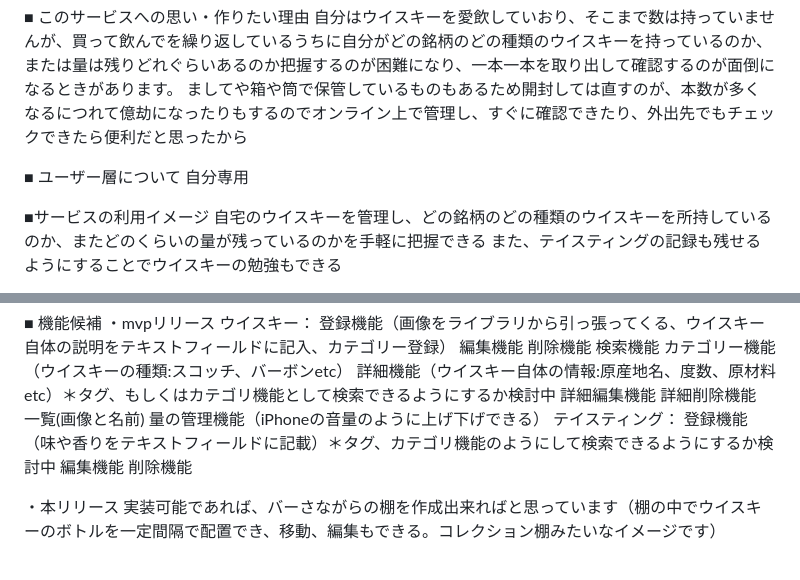
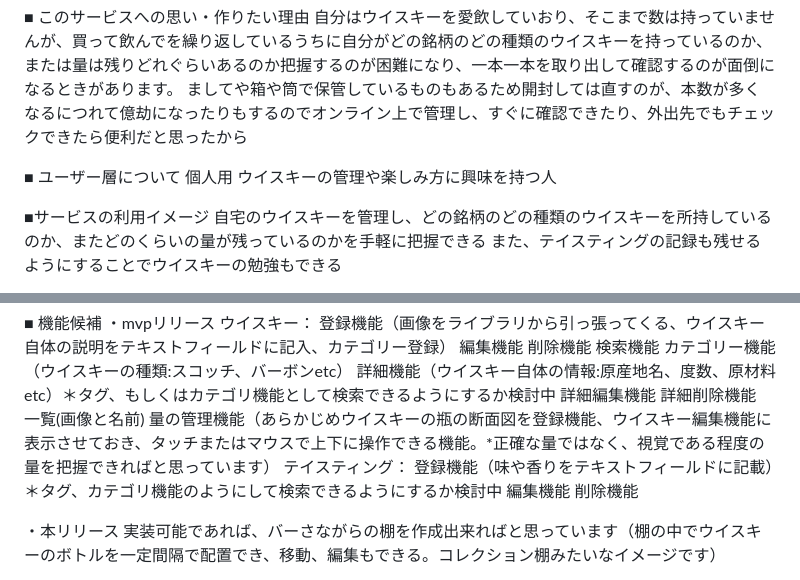
Before and after one commit to txoxu/usqua, a Markdown page: README.md, 2 parts joined by grey strips. GitHub-like rendering.

Commit message:
量の管理機能について詳しく記載しました

```diff
--- a/README.md
+++ b/README.md
@@ -8,7 +8,8 @@
   ましてや箱や筒で保管しているものもあるため開封しては直すのが、本数が多くなるにつれて億劫になったりもするのでオンライン上で管理し、すぐに確認できたり、外出先でもチェックできたら便利だと思ったから
 
 ■ ユーザー層について
-  自分専用
+  個人用
+  ウイスキーの管理や楽しみ方に興味を持つ人
 
 ■サービスの利用イメージ
   自宅のウイスキーを管理し、どの銘柄のどの種類のウイスキーを所持しているのか、またどのくらいの量が残っているのかを手軽に把握できる
@@ -39,7 +40,7 @@
       詳細編集機能
       詳細削除機能
       一覧(画像と名前)
-      量の管理機能（iPhoneの音量のように上げ下げできる）
+      量の管理機能（あらかじめウイスキーの瓶の断面図を登録機能、ウイスキー編集機能に表示させておき、タッチまたはマウスで上下に操作できる機能。*正確な量ではなく、視覚である程度の量を把握できればと思っています）
     テイスティング：
       登録機能（味や香りをテキストフィールドに記載）＊タグ、カテゴリ機能のようにして検索できるようにするか検討中
       編集機能
```
